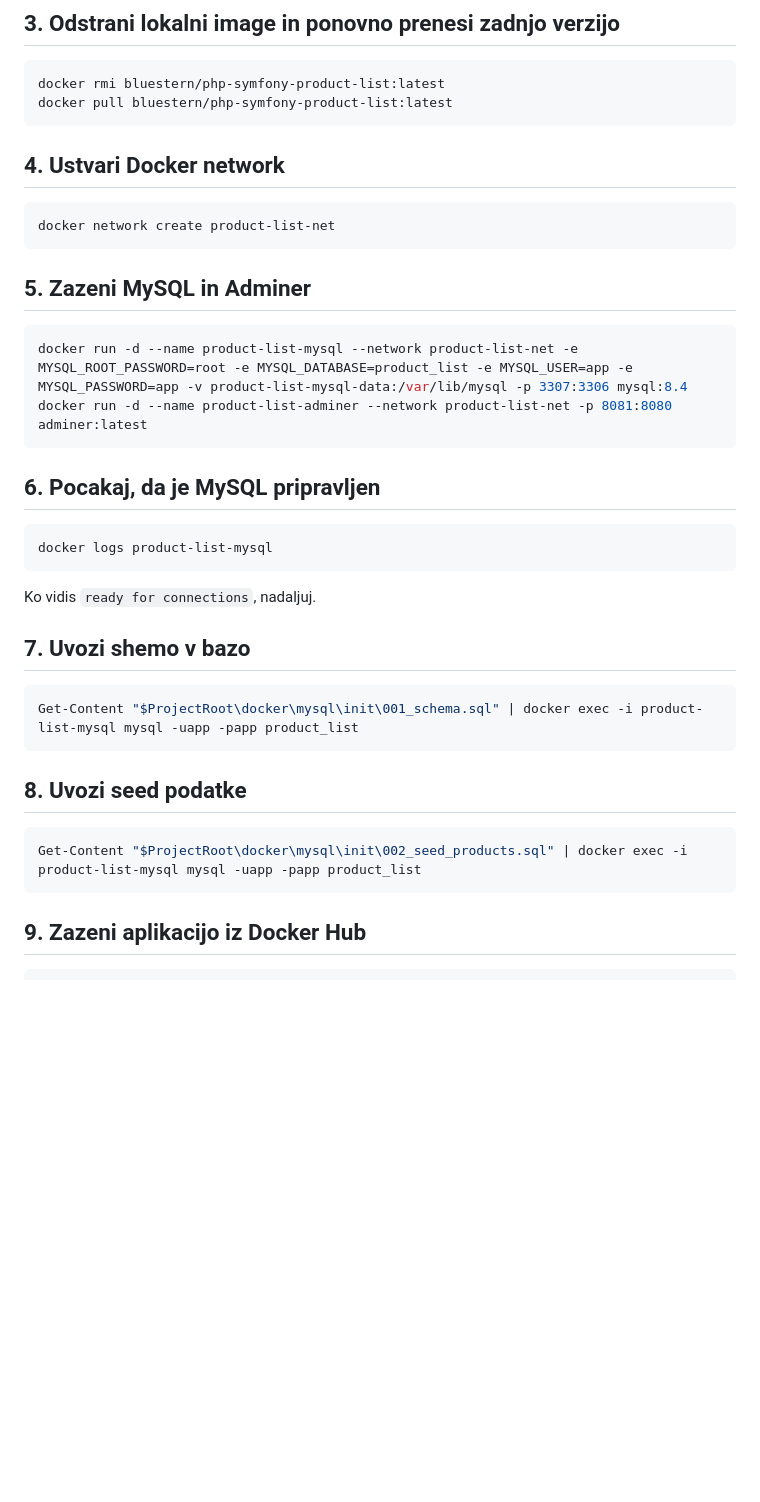
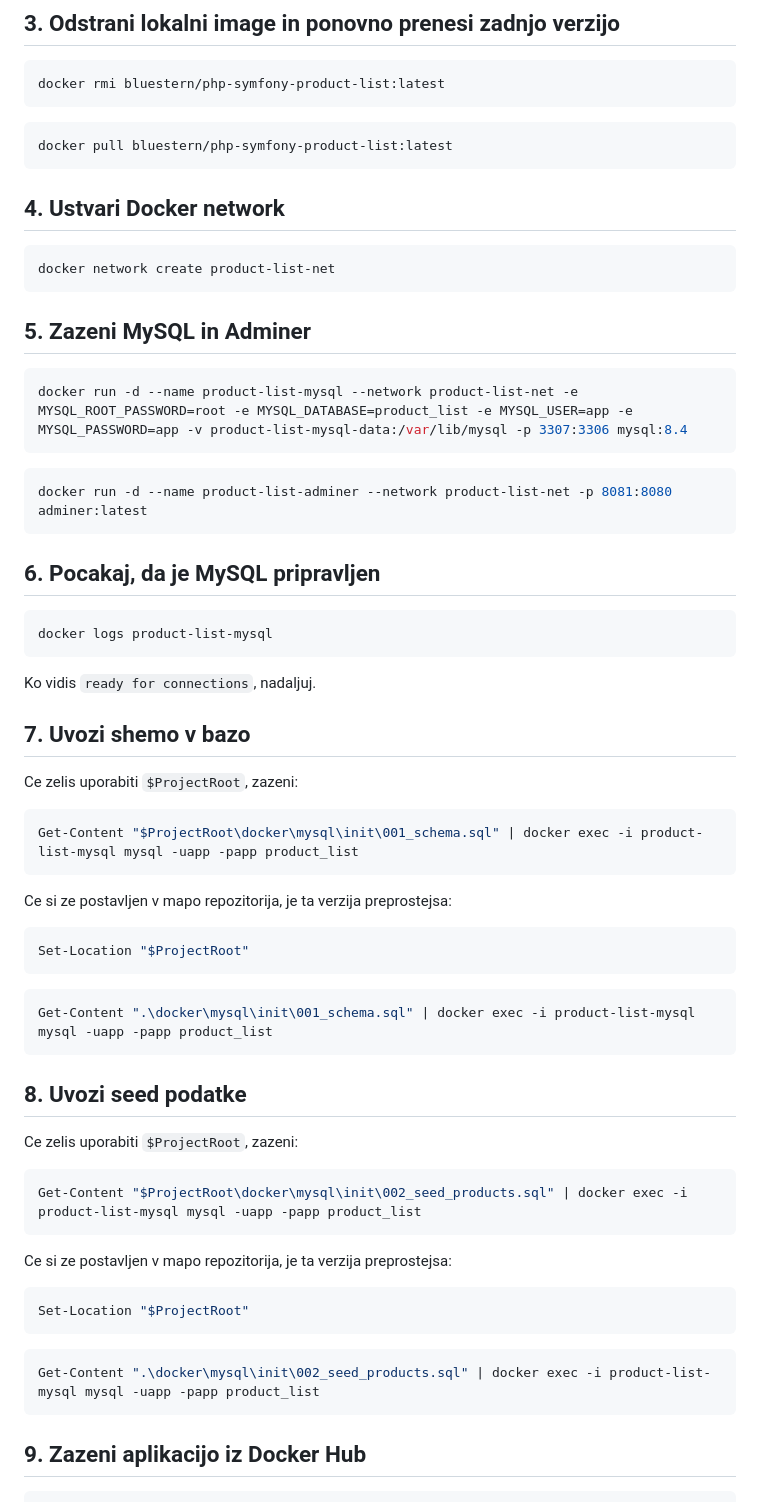
Before and after one commit to beaverDamDemo/php-symfony-product-list, a Markdown page: navodila-iz-docker-hub-windows.md, the part around one of its changes. Rendered like a GitHub page; blank space fills up the shorter version.

````diff
--- a/navodila-iz-docker-hub-windows.md
+++ b/navodila-iz-docker-hub-windows.md
@@ -38,6 +64,9 @@ docker volume rm product-list-mysql-data
 
 ```powershell
 docker rmi bluestern/php-symfony-product-list:latest
+```
+
+```powershell
 docker pull bluestern/php-symfony-product-list:latest
 ```
 
@@ -51,6 +80,9 @@ docker network create product-list-net
 
 ```powershell
 docker run -d --name product-list-mysql --network product-list-net -e MYSQL_ROOT_PASSWORD=root -e MYSQL_DATABASE=product_list -e MYSQL_USER=app -e MYSQL_PASSWORD=app -v product-list-mysql-data:/var/lib/mysql -p 3307:3306 mysql:8.4
+```
+
+```powershell
 docker run -d --name product-list-adminer --network product-list-net -p 8081:8080 adminer:latest
 ```
 
@@ -64,14 +96,38 @@ Ko vidis `ready for connections`, nadaljuj.
 
 ## 7. Uvozi shemo v bazo
 
+Ce zelis uporabiti `$ProjectRoot`, zazeni:
+
 ```powershell
 Get-Content "$ProjectRoot\docker\mysql\init\001_schema.sql" | docker exec -i product-list-mysql mysql -uapp -papp product_list
 ```
 
+Ce si ze postavljen v mapo repozitorija, je ta verzija preprostejsa:
+
+```powershell
+Set-Location "$ProjectRoot"
+```
+
+```powershell
+Get-Content ".\docker\mysql\init\001_schema.sql" | docker exec -i product-list-mysql mysql -uapp -papp product_list
+```
+
 ## 8. Uvozi seed podatke
+
+Ce zelis uporabiti `$ProjectRoot`, zazeni:
 
 ```powershell
 Get-Content "$ProjectRoot\docker\mysql\init\002_seed_products.sql" | docker exec -i product-list-mysql mysql -uapp -papp product_list
+```
+
+Ce si ze postavljen v mapo repozitorija, je ta verzija preprostejsa:
+
+```powershell
+Set-Location "$ProjectRoot"
+```
+
+```powershell
+Get-Content ".\docker\mysql\init\002_seed_products.sql" | docker exec -i product-list-mysql mysql -uapp -papp product_list
 ```
 
 ## 9. Zazeni aplikacijo iz Docker Hub
````
Also changed, not shown: other parts of navodila-iz-docker-hub-windows.md (+56 -2 lines).
